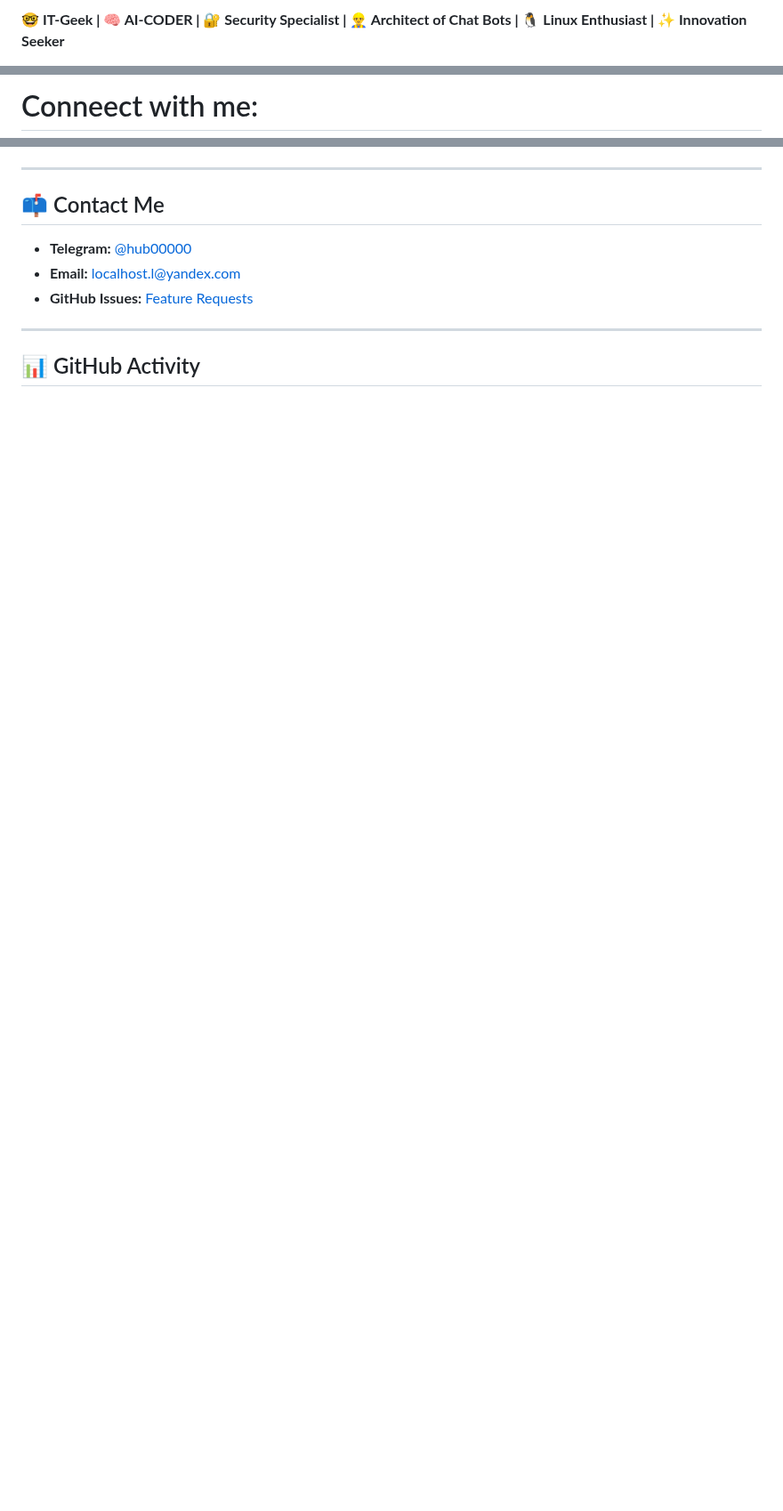
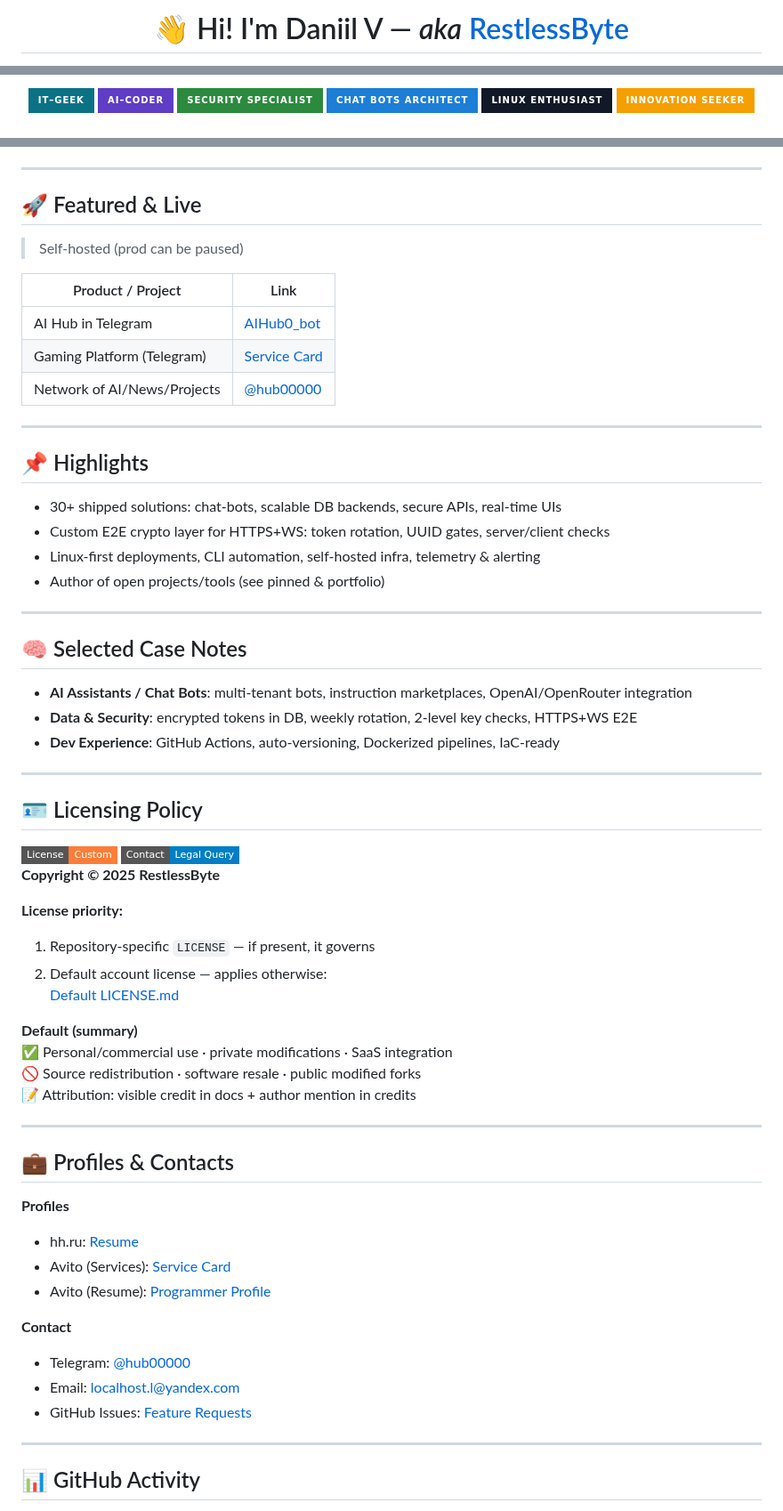
Before and after one commit to RestlessByte/RestlessByte, a Markdown page: README.md, 3 parts joined by grey strips. Shown at 89% size. Drawn GitHub-style; badges without logos; blank space fills up the shorter version.

```diff
--- a/README.md
+++ b/README.md
@@ -2,3 +7,3 @@
 
-**🤓 IT-Geek | 🧠 AI-CODER | 🔐 Security Specialist | 👷‍♂️ Architect of Chat Bots | 🐧 Linux Enthusiast | ✨ Innovation Seeker**
+<h1 align="center">👋 Hi! I'm Daniil V — <i>aka</i> <a href="https://github.com/RestlessByte">RestlessByte</a></h1>
 
@@ -6,4 +13,11 @@
 
-# Conneect with me:
- <p align="center">
+<!-- Role Pills (first priority) -->
+<p align="center">
+  <img alt="IT-Geek" src="https://img.shields.io/badge/IT–Geek-0b7285?style=for-the-badge&logo=github&logoColor=white" />
+  <img alt="AI-Coder" src="https://img.shields.io/badge/AI–Coder-5f3dc4?style=for-the-badge&logo=openai&logoColor=white" />
+  <img alt="Security" src="https://img.shields.io/badge/Security%20Specialist-2b8a3e?style=for-the-badge&logo=protonvpn&logoColor=white" />
+  <img alt="Chat Bots Architect" src="https://img.shields.io/badge/Chat%20Bots%20Architect-1c7ed6?style=for-the-badge&logo=telegram&logoColor=white" />
+  <img alt="Linux Enthusiast" src="https://img.shields.io/badge/Linux%20Enthusiast-111827?style=for-the-badge&logo=linux&logoColor=white" />
+  <img alt="Innovation Seeker" src="https://img.shields.io/badge/Innovation%20Seeker-f59f00?style=for-the-badge&logo=lightning&logoColor=white" />
+</p>
 
@@ -75,11 +69,67 @@ Self-hosted [prod can not work]
 
 ---
 
-## 📫 Contact Me
+## 🚀 Featured & Live
 
-- **Telegram:** [@hub00000](https://t.me/hub00000)
-- **Email:** [localhost.l@yandex.com](mailto:localhost.l@yandex.com)
-- **GitHub Issues:** [Feature Requests](https://github.com/RestlessByte/RestlessByte/issues)
+> Self‑hosted (prod can be paused)
+
+| Product / Project | Link |
+| --- | --- |
+| AI Hub in Telegram | <a href="https://t.me/AIHub0_bot">AIHub0_bot</a> |
+| Gaming Platform (Telegram) | <a href="https://www.avito.ru/meleuz/predlozheniya_uslug/ustanovka_windows_linux_razrabtka_pod_klyuch_3565647194">Service Card</a> |
+| Network of AI/News/Projects | <a href="https://t.me/hub00000">@hub00000</a> |
+
+---
+
+## 📌 Highlights
+
+- 30+ shipped solutions: chat-bots, scalable DB backends, secure APIs, real-time UIs
+- Custom E2E crypto layer for HTTPS+WS: token rotation, UUID gates, server/client checks
+- Linux-first deployments, CLI automation, self-hosted infra, telemetry & alerting
+- Author of open projects/tools (see pinned & portfolio)
+
+---
+
+## 🧠 Selected Case Notes
+
+- **AI Assistants / Chat Bots**: multi-tenant bots, instruction marketplaces, OpenAI/OpenRouter integration
+- **Data & Security**: encrypted tokens in DB, weekly rotation, 2-level key checks, HTTPS+WS E2E
+- **Dev Experience**: GitHub Actions, auto-versioning, Dockerized pipelines, IaC-ready
+
+---
+
+## 🪪 Licensing Policy
+
+<img alt="License" src="https://img.shields.io/badge/License-Custom-important?style=flat-square&logo=law" />
+<a href="mailto:localhost.l@yandex.com">
+  <img alt="Legal Query" src="https://img.shields.io/badge/Contact-Legal%20Query-blue?style=flat-square&logo=minutemailer" />
+</a>
+
+**Copyright © 2025 RestlessByte**
+
+**License priority:**
+1. Repository-specific `LICENSE` — if present, it governs
+2. Default account license — applies otherwise:
+   <a href="https://github.com/RestlessByte/-License-Policy-for-My-Repositories/blob/main/LICENSE.md">Default LICENSE.md</a>
+
+**Default (summary)**
+✅ Personal/commercial use · private modifications · SaaS integration
+🚫 Source redistribution · software resale · public modified forks
+📝 Attribution: visible credit in docs + author mention in credits
+
+---
+
+## 💼 Profiles & Contacts
+
+**Profiles**
+- hh.ru: <a href="https://hh.ru/resume/7aee394dff0e982c5b0039ed1f666a5a524544">Resume</a>
+- Avito (Services): <a href="https://www.avito.ru/meleuz/predlozheniya_uslug/ustanovka_windows_linux_razrabtka_pod_klyuch_3565647194">Service Card</a>
+- Avito (Resume): <a href="https://www.avito.ru/meleuz/rezume/programmist_programmer_3981233373">Programmer Profile</a>
+
+**Contact**
+- Telegram: <a href="https://t.me/hub00000">@hub00000</a>
+- Email: <a href="mailto:localhost.l@yandex.com">localhost.l@yandex.com</a>
+- GitHub Issues: <a href="https://github.com/RestlessByte/RestlessByte/issues">Feature Requests</a>
 
 ---
 
```
Also changed, not shown: other parts of README.md (+51 -64 lines).
